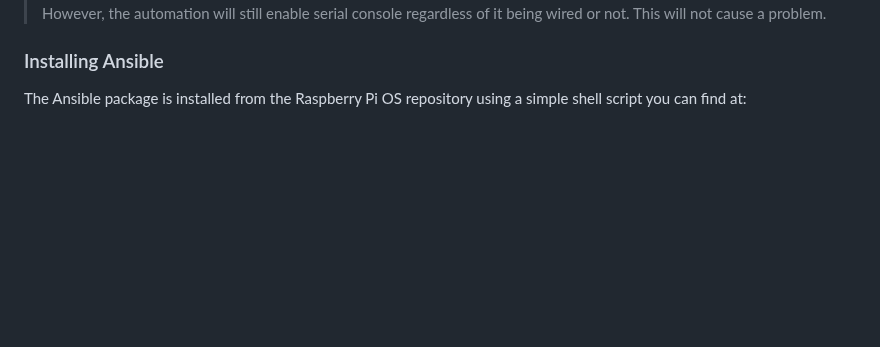
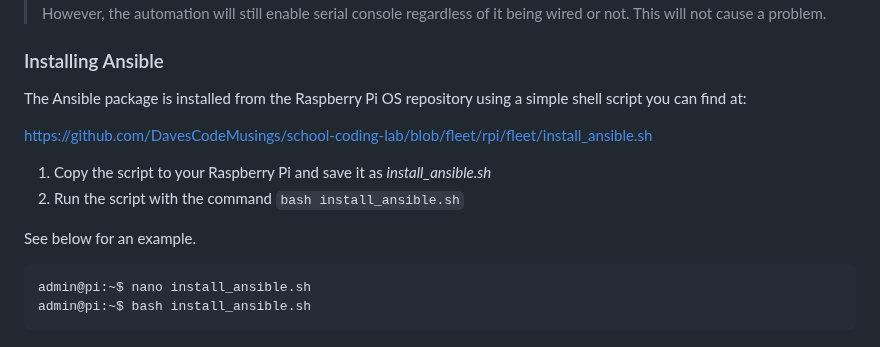
Before and after one commit to DavesCodeMusings/school-coding-lab, a Markdown page: rpi/fleet/Fleet-HOWTO.md, the part around the change. GitHub-like rendering; blank space fills up the shorter version.

````diff
--- a/rpi/fleet/Fleet-HOWTO.md
+++ b/rpi/fleet/Fleet-HOWTO.md
@@ -61,3 +61,15 @@ You can skip the bits about using raspi-config or editing config.txt. The Ansibl
 
 ### Installing Ansible
 The Ansible package is installed from the Raspberry Pi OS repository using a simple shell script you can find at:
+
+https://github.com/DavesCodeMusings/school-coding-lab/blob/fleet/rpi/fleet/install_ansible.sh
+
+1. Copy the script to your Raspberry Pi and save it as _install_ansible.sh_
+2. Run the script with the command `bash install_ansible.sh`
+
+See below for an example.
+
+```
+admin@pi:~$ nano install_ansible.sh
+admin@pi:~$ bash install_ansible.sh
+```
````
